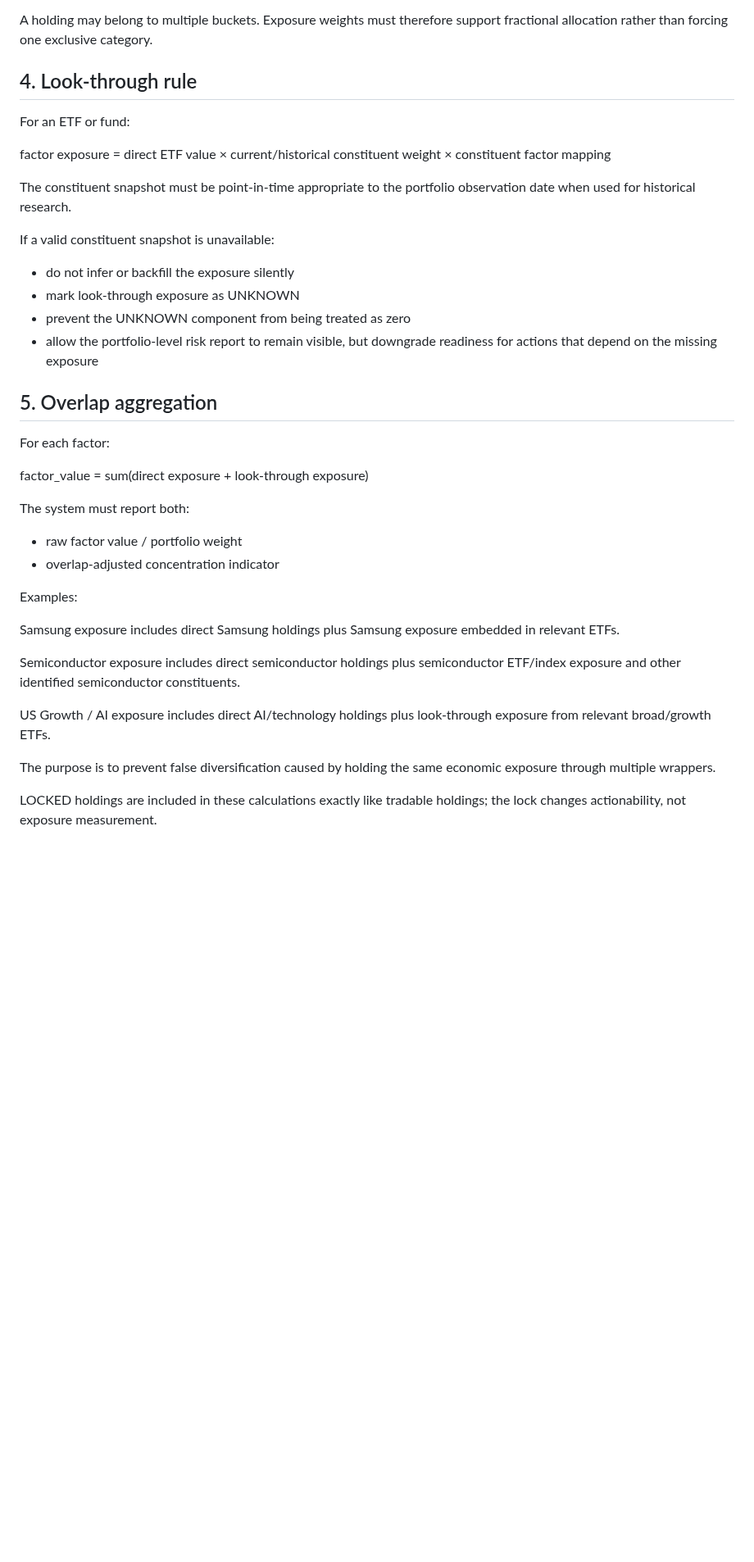
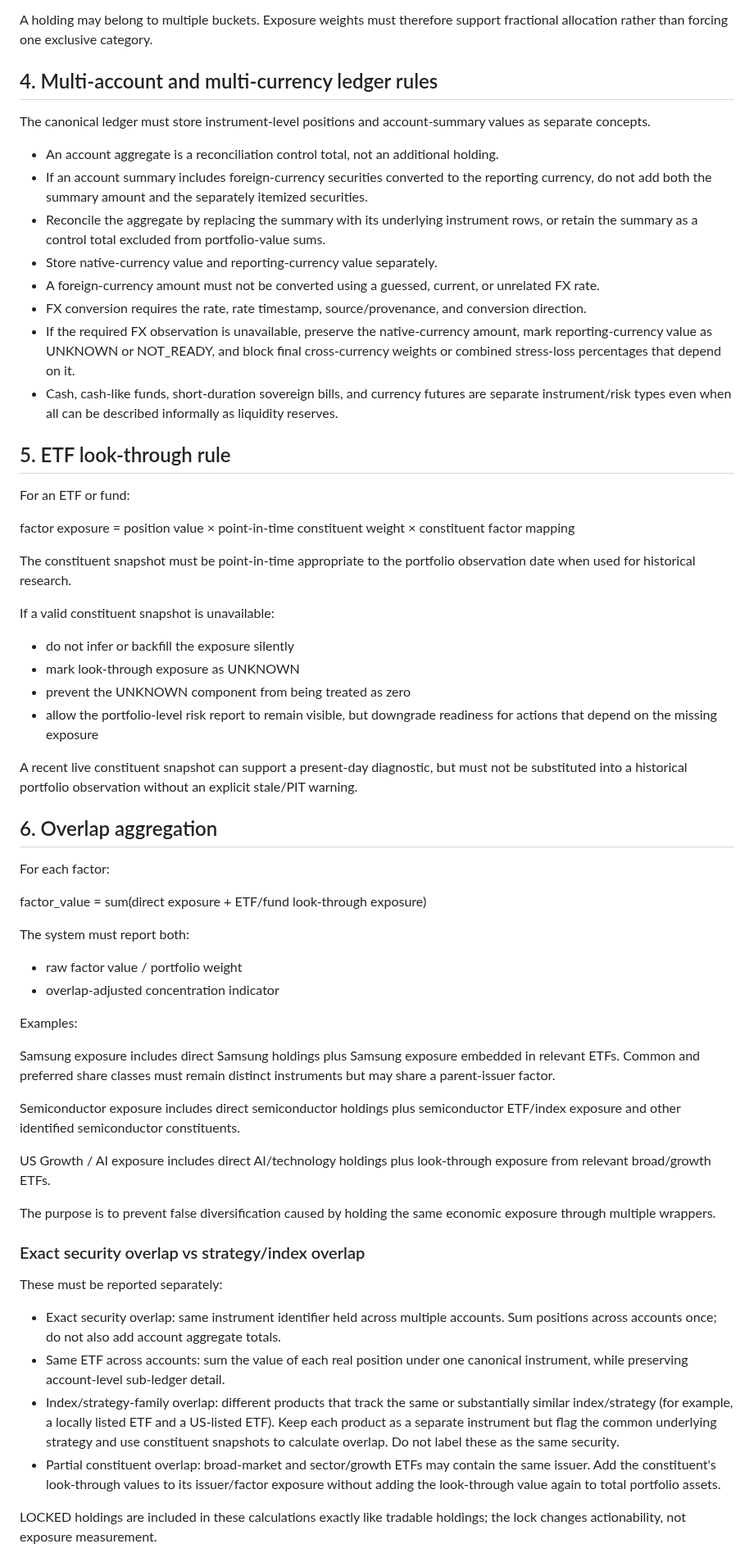
Before and after one commit to chayobi03-cyber/investment, a Markdown page: docs/portfolio/PORTFOLIO_FACTOR_EXPOSURE_RULE_V1.md, the part around one of its changes. Shown at 82% size. Rendered like a GitHub page; blank space fills up the shorter version.

```diff
--- a/docs/portfolio/PORTFOLIO_FACTOR_EXPOSURE_RULE_V1.md
+++ b/docs/portfolio/PORTFOLIO_FACTOR_EXPOSURE_RULE_V1.md
@@ -60,11 +61,24 @@ Initial taxonomy:
 
 A holding may belong to multiple buckets. Exposure weights must therefore support fractional allocation rather than forcing one exclusive category.
 
-## 4. Look-through rule
+## 4. Multi-account and multi-currency ledger rules
+
+The canonical ledger must store instrument-level positions and account-summary values as separate concepts.
+
+- An account aggregate is a reconciliation control total, not an additional holding.
+- If an account summary includes foreign-currency securities converted to the reporting currency, do not add both the summary amount and the separately itemized securities.
+- Reconcile the aggregate by replacing the summary with its underlying instrument rows, or retain the summary as a control total excluded from portfolio-value sums.
+- Store native-currency value and reporting-currency value separately.
+- A foreign-currency amount must not be converted using a guessed, current, or unrelated FX rate.
+- FX conversion requires the rate, rate timestamp, source/provenance, and conversion direction.
+- If the required FX observation is unavailable, preserve the native-currency amount, mark reporting-currency value as UNKNOWN or NOT_READY, and block final cross-currency weights or combined stress-loss percentages that depend on it.
+- Cash, cash-like funds, short-duration sovereign bills, and currency futures are separate instrument/risk types even when all can be described informally as liquidity reserves.
+
+## 5. ETF look-through rule
 
 For an ETF or fund:
 
-factor exposure = direct ETF value × current/historical constituent weight × constituent factor mapping
+factor exposure = position value × point-in-time constituent weight × constituent factor mapping
 
 The constituent snapshot must be point-in-time appropriate to the portfolio observation date when used for historical research.
 
@@ -75,11 +89,13 @@ If a valid constituent snapshot is unavailable:
 - prevent the UNKNOWN component from being treated as zero
 - allow the portfolio-level risk report to remain visible, but downgrade readiness for actions that depend on the missing exposure
 
-## 5. Overlap aggregation
+A recent live constituent snapshot can support a present-day diagnostic, but must not be substituted into a historical portfolio observation without an explicit stale/PIT warning.
+
+## 6. Overlap aggregation
 
 For each factor:
 
-factor_value = sum(direct exposure + look-through exposure)
+factor_value = sum(direct exposure + ETF/fund look-through exposure)
 
 The system must report both:
 
@@ -88,7 +104,7 @@ The system must report both:
 
 Examples:
 
-Samsung exposure includes direct Samsung holdings plus Samsung exposure embedded in relevant ETFs.
+Samsung exposure includes direct Samsung holdings plus Samsung exposure embedded in relevant ETFs. Common and preferred share classes must remain distinct instruments but may share a parent-issuer factor.
 
 Semiconductor exposure includes direct semiconductor holdings plus semiconductor ETF/index exposure and other identified semiconductor constituents.
 
@@ -96,5 +112,14 @@ US Growth / AI exposure includes direct AI/technology holdings plus look-through
 
 The purpose is to prevent false diversification caused by holding the same economic exposure through multiple wrappers.
 
+### Exact security overlap vs strategy/index overlap
+
+These must be reported separately:
+
+- Exact security overlap: same instrument identifier held across multiple accounts. Sum positions across accounts once; do not also add account aggregate totals.
+- Same ETF across accounts: sum the value of each real position under one canonical instrument, while preserving account-level sub-ledger detail.
+- Index/strategy-family overlap: different products that track the same or substantially similar index/strategy (for example, a locally listed ETF and a US-listed ETF). Keep each product as a separate instrument but flag the common underlying strategy and use constituent snapshots to calculate overlap. Do not label these as the same security.
+- Partial constituent overlap: broad-market and sector/growth ETFs may contain the same issuer. Add the constituent's look-through values to its issuer/factor exposure without adding the look-through value again to total portfolio assets.
+
 LOCKED holdings are included in these calculations exactly like tradable holdings; the lock changes actionability, not exposure measurement.
 
```
Also changed, not shown: other parts of docs/portfolio/PORTFOLIO_FACTOR_EXPOSURE_RULE_V1.md (+46 -27 lines).
